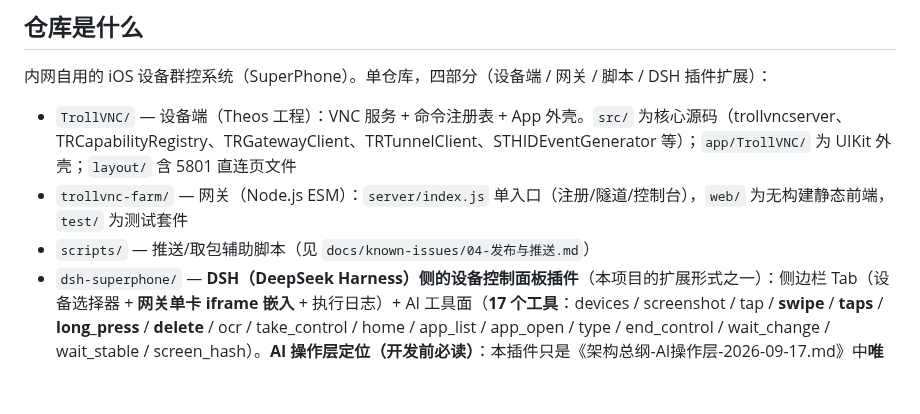
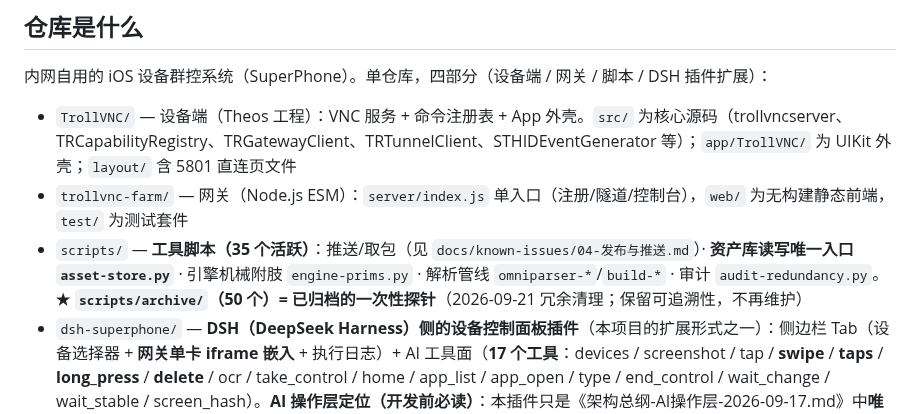
Before and after one commit to 78725449/SuperPhone, a Markdown page: AGENTS.md, the part around the change. Drawn GitHub-style; blank space fills up the shorter version.

Commit message:
docs: AGENTS 索引同步（scripts 归档 + 资产库入口）
· scripts/ 条目更新：35 活跃 + 50 归档（scripts/archive/ = 一次性探针，不再维护）
· 点明资产库读写唯一入口 asset-store.py 与引擎机械附肢 engine-prims.py

```diff
--- a/AGENTS.md
+++ b/AGENTS.md
@@ -105,7 +105,7 @@
 
 - `TrollVNC/` — 设备端（Theos 工程）：VNC 服务 + 命令注册表 + App 外壳。`src/` 为核心源码（trollvncserver、TRCapabilityRegistry、TRGatewayClient、TRTunnelClient、STHIDEventGenerator 等）；`app/TrollVNC/` 为 UIKit 外壳；`layout/` 含 5801 直连页文件
 - `trollvnc-farm/` — 网关（Node.js ESM）：`server/index.js` 单入口（注册/隧道/控制台），`web/` 为无构建静态前端，`test/` 为测试套件
-- `scripts/` — 推送/取包辅助脚本（见 `docs/known-issues/04-发布与推送.md`）
+- `scripts/` — **工具脚本（35 个活跃）**：推送/取包（见 `docs/known-issues/04-发布与推送.md`）· **资产库读写唯一入口 `asset-store.py`** · 引擎机械附肢 `engine-prims.py` · 解析管线 `omniparser-*`/`build-*` · 审计 `audit-redundancy.py`。**★ `scripts/archive/`（50 个）= 已归档的一次性探针**（2026-09-21 冗余清理；保留可追溯性，不再维护）
 - `dsh-superphone/` — **DSH（DeepSeek Harness）侧的设备控制面板插件**（本项目的扩展形式之一）：侧边栏 Tab（设备选择器 + **网关单卡 iframe 嵌入** + 执行日志）+ AI 工具面（**17 个工具**：devices / screenshot / tap / **swipe** / **taps** / **long_press** / **delete** / ocr / take_control / home / app_list / app_open / type / end_control / wait_change / wait_stable / screen_hash）。**AI 操作层定位（开发前必读）**：本插件只是《架构总纲-AI操作层-2026-09-17.md》中**唯一已落地的一层**（设备接口面）。**★ 工具面状态（2026-09-18）**：**已补齐** `touch.swipe`（滑动）/ `touch.taps`（连点）/ `touch.longPress`（长按）/ `home`（回主屏）/ `type.delete`（删除键，与 `type.paste` 正交）；**仍待补**：`vision.find_image`（缺模板来源，加了也用不了）· `screen.hash`（注册表注册了但 `trollvncserver` 的 0x50 分派未实现，调用返回「未知操作」）· `touch.pinch` / `doubleTap` · `clipboard.get` —— 详见 `skills/superphone-device/SKILL.md` 的「工具面待补清单」。**复用纪律**：画面区一切交互（悬停提示、点击浮层、聚焦、FAB 退出、系统光标）都由网关前端提供，插件只用 `?only=`/`?syscursor=` 参数嵌入，**不在宿主侧自绘**。构建：host 走 `tsdown`、client 走 `esbuild` 打成 DSH 的 `window.__ModuleLoader__` 模块格式（`node node_modules/tsdown/dist/run.mjs` + `node scripts/build-client.mjs`）。部署 = 插件目录 junction 到 `${DSH_HOME}/profiles/<profile>/node_modules/` + 在 profile 的 `dsh.profile.bundles` 登记 + 重启 profile。`lib/`、`node_modules/`、`data/` 不入库（见其 `.gitignore`）。
 
 ## 常用命令
```
